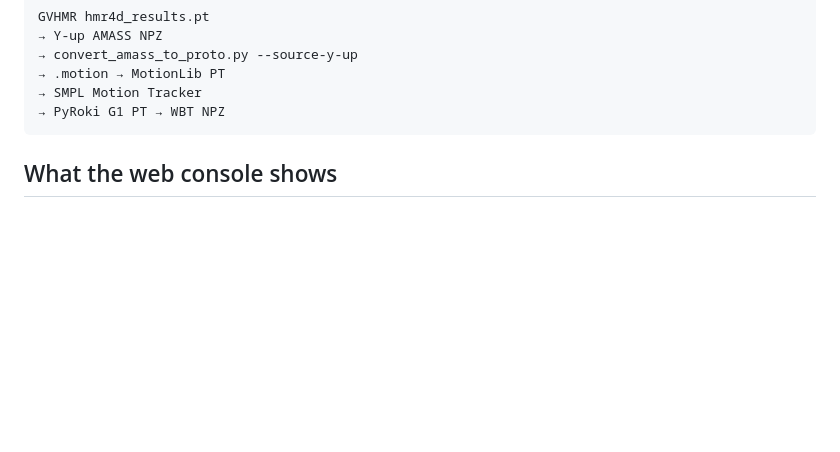
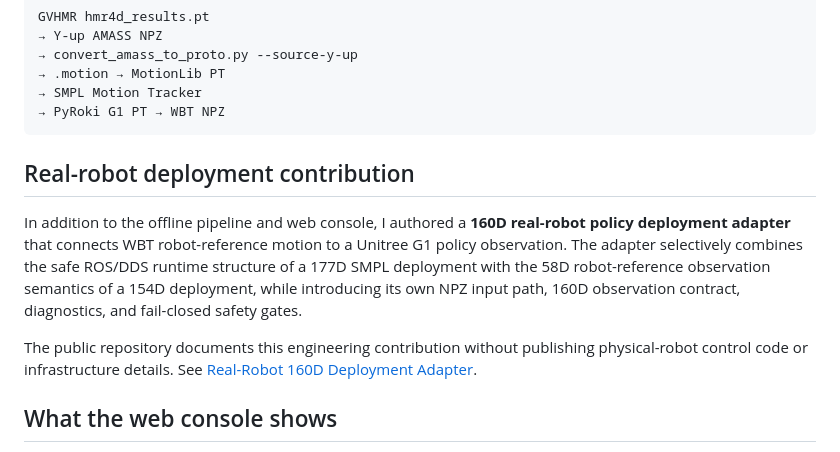
Before and after one commit to CherryWang0327/robot-motion-reproduction, a Markdown page: g1-motion-pipeline/README.md, the part around the change. GitHub-like rendering; blank space fills up the shorter version.

Commit message:
Document-160D-real-robot-deployment-adapter

````diff
--- a/g1-motion-pipeline/README.md
+++ b/g1-motion-pipeline/README.md
@@ -42,6 +42,12 @@ GVHMR hmr4d_results.pt
 → SMPL Motion Tracker
 → PyRoki G1 PT → WBT NPZ
 ```
+
+## Real-robot deployment contribution
+
+In addition to the offline pipeline and web console, I authored a **160D real-robot policy deployment adapter** that connects WBT robot-reference motion to a Unitree G1 policy observation. The adapter selectively combines the safe ROS/DDS runtime structure of a 177D SMPL deployment with the 58D robot-reference observation semantics of a 154D deployment, while introducing its own NPZ input path, 160D observation contract, diagnostics, and fail-closed safety gates.
+
+The public repository documents this engineering contribution without publishing physical-robot control code or infrastructure details. See [Real-Robot 160D Deployment Adapter](docs/real-robot-deployment-adapter.md).
 
 ## What the web console shows
 
````
Also changed, not shown: g1-motion-pipeline/docs/real-robot-deployment-adapter.md (added, +43 -0 lines).
